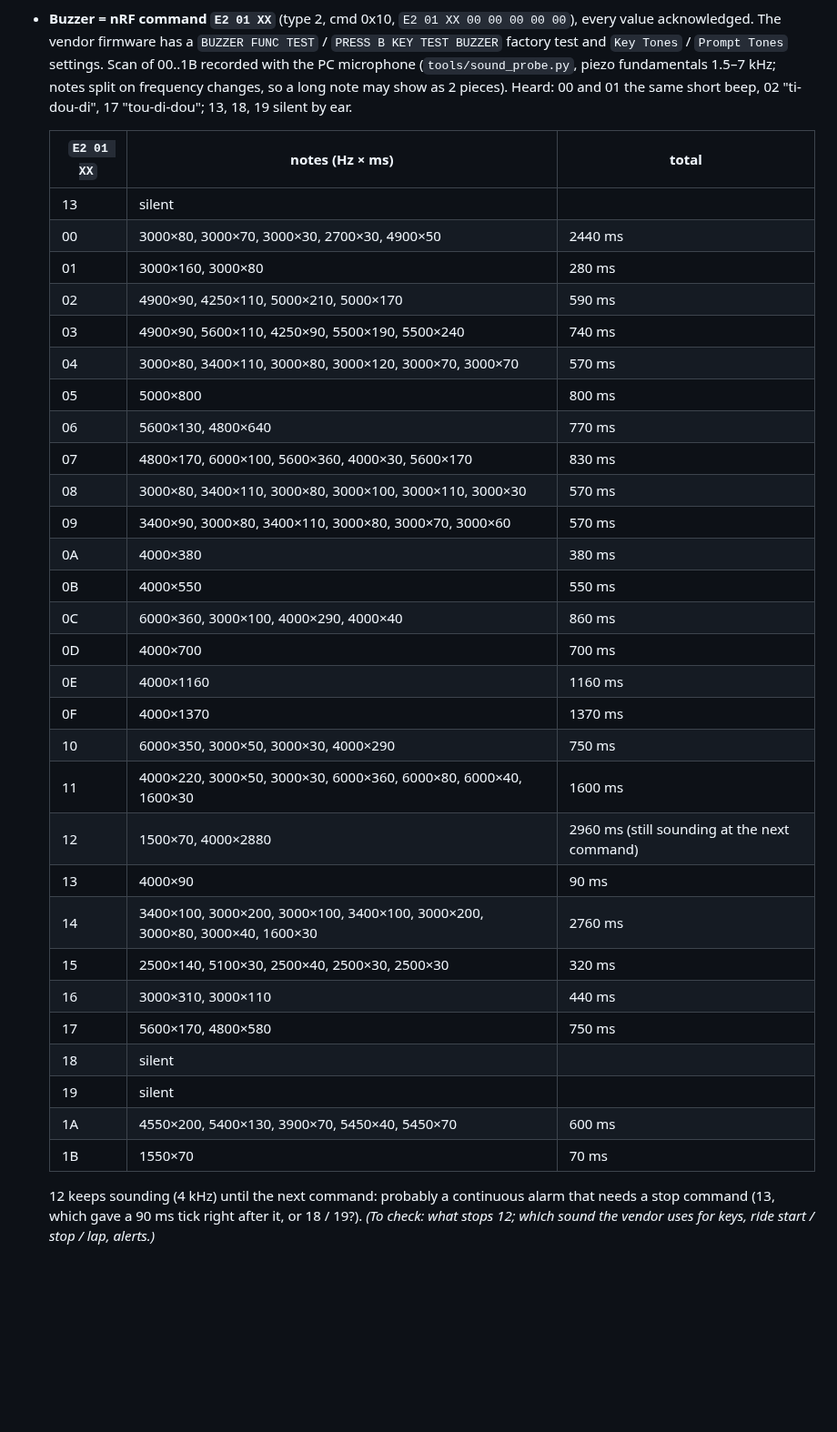
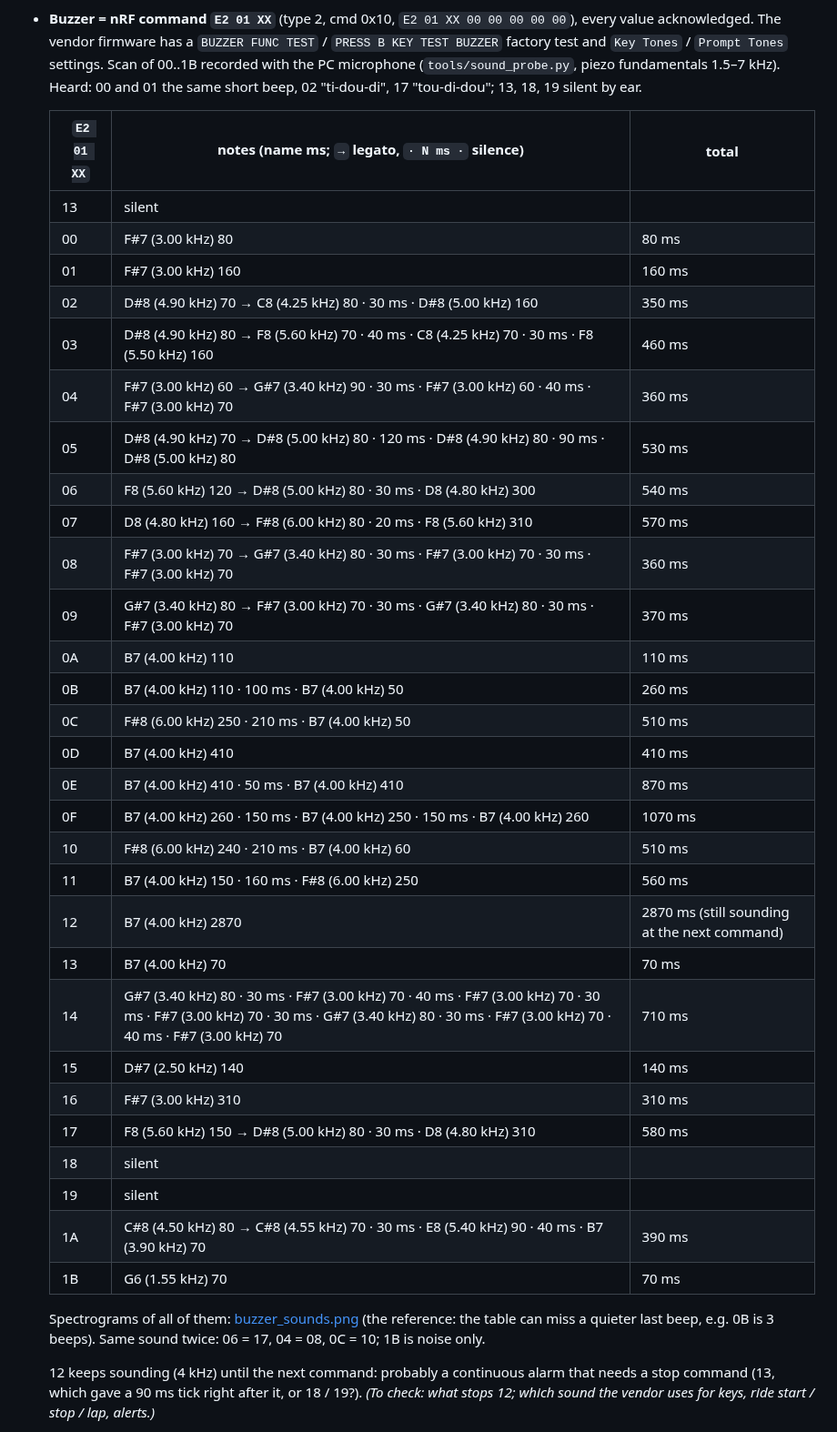
Before and after one commit to enavarro222/opencc600, a Markdown page: docs/REVERSE_NOTES.md, the part around the change. Shown at 91% size. Drawn GitHub-style; blank space fills up the shorter version.

```diff
--- a/docs/REVERSE_NOTES.md
+++ b/docs/REVERSE_NOTES.md
@@ -183,40 +183,43 @@ Same framing, CRC and messages as the C606 documented by c606-oss, with these di
 - **Buzzer = nRF command `E2 01 XX`** (type 2, cmd 0x10, `E2 01 XX 00 00 00 00 00`), every value acknowledged.
   The vendor firmware has a `BUZZER FUNC TEST` / `PRESS B KEY TEST BUZZER` factory test and `Key Tones` /
   `Prompt Tones` settings. Scan of 00..1B recorded with the PC microphone (`tools/sound_probe.py`, piezo
-  fundamentals 1.5–7 kHz; notes split on frequency changes, so a long note may show as 2 pieces).
+  fundamentals 1.5–7 kHz).
   Heard: 00 and 01 the same short beep, 02 "ti-dou-di", 17 "tou-di-dou"; 13, 18, 19 silent by ear.
 
-  | `E2 01 XX` | notes (Hz × ms) | total |
+  | `E2 01 XX` | notes (name ms; `→` legato, `· N ms ·` silence) | total |
   |---|---|---|
   | 13 | silent | |
-  | 00 | 3000×80, 3000×70, 3000×30, 2700×30, 4900×50 | 2440 ms |
-  | 01 | 3000×160, 3000×80 | 280 ms |
-  | 02 | 4900×90, 4250×110, 5000×210, 5000×170 | 590 ms |
-  | 03 | 4900×90, 5600×110, 4250×90, 5500×190, 5500×240 | 740 ms |
-  | 04 | 3000×80, 3400×110, 3000×80, 3000×120, 3000×70, 3000×70 | 570 ms |
-  | 05 | 5000×800 | 800 ms |
-  | 06 | 5600×130, 4800×640 | 770 ms |
-  | 07 | 4800×170, 6000×100, 5600×360, 4000×30, 5600×170 | 830 ms |
-  | 08 | 3000×80, 3400×110, 3000×80, 3000×100, 3000×110, 3000×30 | 570 ms |
-  | 09 | 3400×90, 3000×80, 3400×110, 3000×80, 3000×70, 3000×60 | 570 ms |
-  | 0A | 4000×380 | 380 ms |
-  | 0B | 4000×550 | 550 ms |
-  | 0C | 6000×360, 3000×100, 4000×290, 4000×40 | 860 ms |
-  | 0D | 4000×700 | 700 ms |
-  | 0E | 4000×1160 | 1160 ms |
-  | 0F | 4000×1370 | 1370 ms |
-  | 10 | 6000×350, 3000×50, 3000×30, 4000×290 | 750 ms |
-  | 11 | 4000×220, 3000×50, 3000×30, 6000×360, 6000×80, 6000×40, 1600×30 | 1600 ms |
-  | 12 | 1500×70, 4000×2880 | 2960 ms (still sounding at the next command) |
-  | 13 | 4000×90 | 90 ms |
-  | 14 | 3400×100, 3000×200, 3000×100, 3400×100, 3000×200, 3000×80, 3000×40, 1600×30 | 2760 ms |
-  | 15 | 2500×140, 5100×30, 2500×40, 2500×30, 2500×30 | 320 ms |
-  | 16 | 3000×310, 3000×110 | 440 ms |
-  | 17 | 5600×170, 4800×580 | 750 ms |
+  | 00 | F#7 (3.00 kHz) 80 | 80 ms |
+  | 01 | F#7 (3.00 kHz) 160 | 160 ms |
+  | 02 | D#8 (4.90 kHz) 70 → C8 (4.25 kHz) 80 · 30 ms · D#8 (5.00 kHz) 160 | 350 ms |
+  | 03 | D#8 (4.90 kHz) 80 → F8 (5.60 kHz) 70 · 40 ms · C8 (4.25 kHz) 70 · 30 ms · F8 (5.50 kHz) 160 | 460 ms |
+  | 04 | F#7 (3.00 kHz) 60 → G#7 (3.40 kHz) 90 · 30 ms · F#7 (3.00 kHz) 60 · 40 ms · F#7 (3.00 kHz) 70 | 360 ms |
+  | 05 | D#8 (4.90 kHz) 70 → D#8 (5.00 kHz) 80 · 120 ms · D#8 (4.90 kHz) 80 · 90 ms · D#8 (5.00 kHz) 80 | 530 ms |
+  | 06 | F8 (5.60 kHz) 120 → D#8 (5.00 kHz) 80 · 30 ms · D8 (4.80 kHz) 300 | 540 ms |
+  | 07 | D8 (4.80 kHz) 160 → F#8 (6.00 kHz) 80 · 20 ms · F8 (5.60 kHz) 310 | 570 ms |
+  | 08 | F#7 (3.00 kHz) 70 → G#7 (3.40 kHz) 80 · 30 ms · F#7 (3.00 kHz) 70 · 30 ms · F#7 (3.00 kHz) 70 | 360 ms |
+  | 09 | G#7 (3.40 kHz) 80 → F#7 (3.00 kHz) 70 · 30 ms · G#7 (3.40 kHz) 80 · 30 ms · F#7 (3.00 kHz) 70 | 370 ms |
+  | 0A | B7 (4.00 kHz) 110 | 110 ms |
+  | 0B | B7 (4.00 kHz) 110 · 100 ms · B7 (4.00 kHz) 50 | 260 ms |
+  | 0C | F#8 (6.00 kHz) 250 · 210 ms · B7 (4.00 kHz) 50 | 510 ms |
+  | 0D | B7 (4.00 kHz) 410 | 410 ms |
+  | 0E | B7 (4.00 kHz) 410 · 50 ms · B7 (4.00 kHz) 410 | 870 ms |
+  | 0F | B7 (4.00 kHz) 260 · 150 ms · B7 (4.00 kHz) 250 · 150 ms · B7 (4.00 kHz) 260 | 1070 ms |
+  | 10 | F#8 (6.00 kHz) 240 · 210 ms · B7 (4.00 kHz) 60 | 510 ms |
+  | 11 | B7 (4.00 kHz) 150 · 160 ms · F#8 (6.00 kHz) 250 | 560 ms |
+  | 12 | B7 (4.00 kHz) 2870 | 2870 ms (still sounding at the next command) |
+  | 13 | B7 (4.00 kHz) 70 | 70 ms |
+  | 14 | G#7 (3.40 kHz) 80 · 30 ms · F#7 (3.00 kHz) 70 · 40 ms · F#7 (3.00 kHz) 70 · 30 ms · F#7 (3.00 kHz) 70 · 30 ms · G#7 (3.40 kHz) 80 · 30 ms · F#7 (3.00 kHz) 70 · 40 ms · F#7 (3.00 kHz) 70 | 710 ms |
+  | 15 | D#7 (2.50 kHz) 140 | 140 ms |
+  | 16 | F#7 (3.00 kHz) 310 | 310 ms |
+  | 17 | F8 (5.60 kHz) 150 → D#8 (5.00 kHz) 80 · 30 ms · D8 (4.80 kHz) 310 | 580 ms |
   | 18 | silent | |
   | 19 | silent | |
-  | 1A | 4550×200, 5400×130, 3900×70, 5450×40, 5450×70 | 600 ms |
-  | 1B | 1550×70 | 70 ms |
+  | 1A | C#8 (4.50 kHz) 80 → C#8 (4.55 kHz) 70 · 30 ms · E8 (5.40 kHz) 90 · 40 ms · B7 (3.90 kHz) 70 | 390 ms |
+  | 1B | G6 (1.55 kHz) 70 | 70 ms |
+
+  Spectrograms of all of them: [buzzer_sounds.png](buzzer_sounds.png) (the reference: the table can miss a
+  quieter last beep, e.g. 0B is 3 beeps). Same sound twice: 06 = 17, 04 = 08, 0C = 10; 1B is noise only.
 
   12 keeps sounding (4 kHz) until the next command: probably a continuous alarm that needs a stop command
   (13, which gave a 90 ms tick right after it, or 18 / 19?). *(To check: what stops 12; which sound the vendor
```
Also changed, not shown: docs/buzzer_sounds.png (added), 1 other file.
